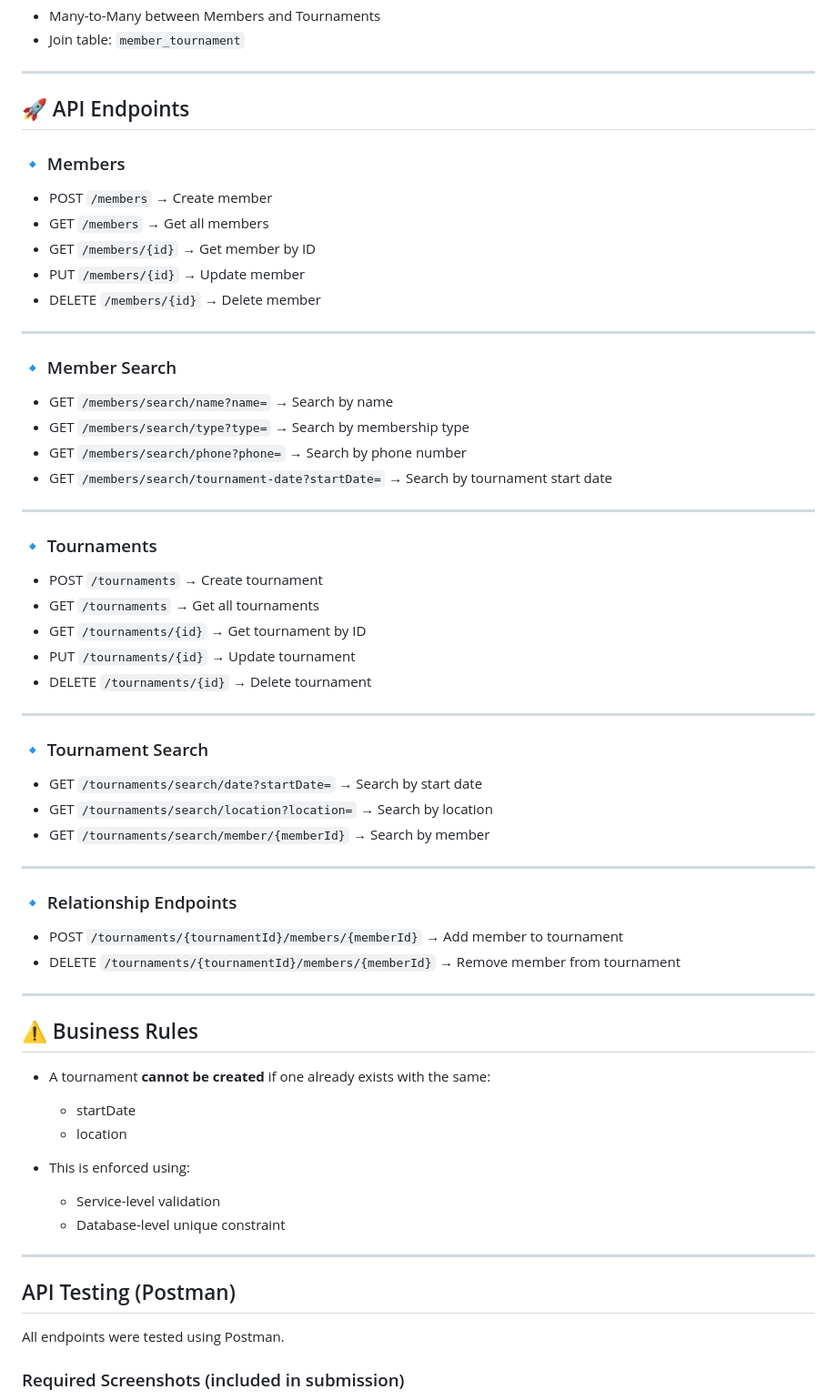
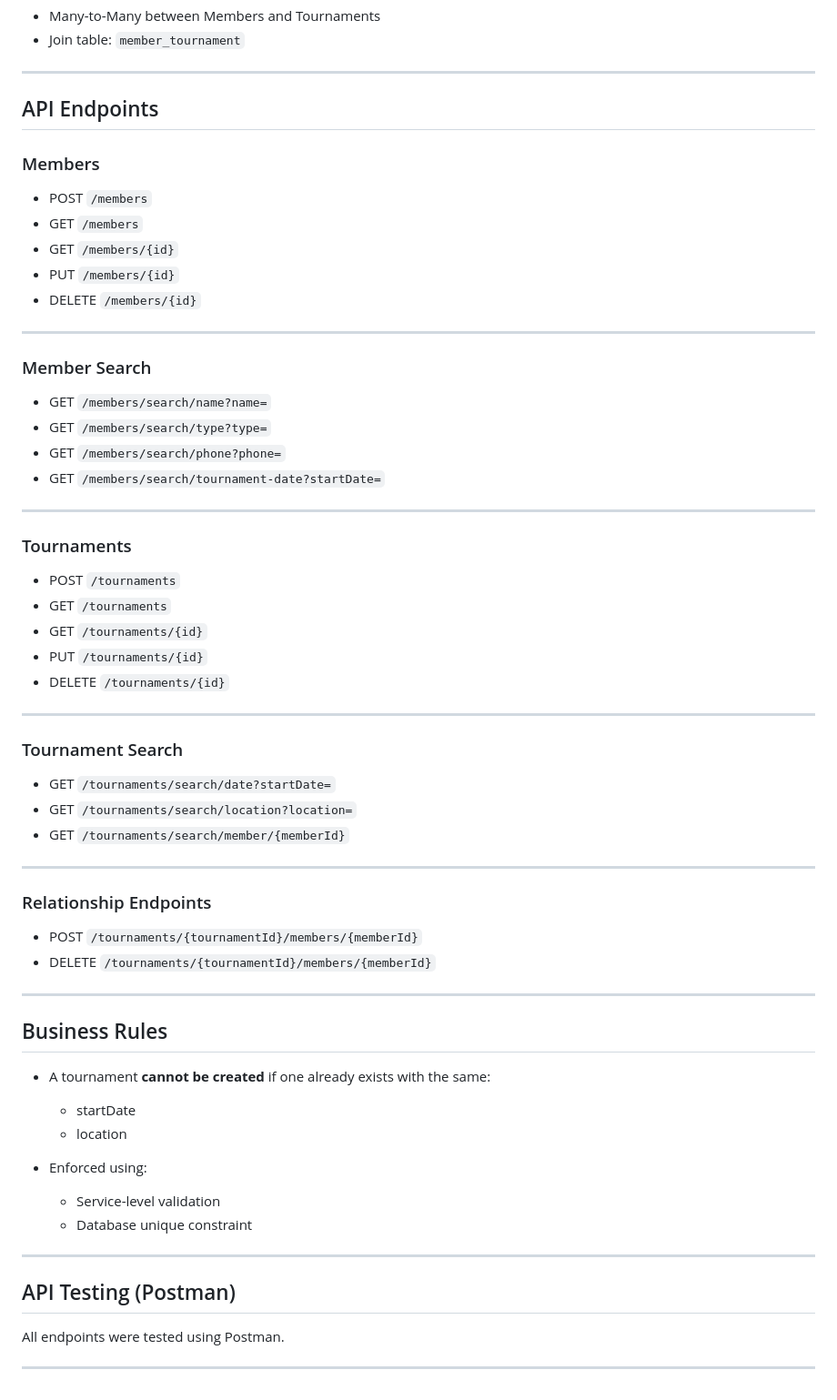
Before and after one commit to Magret1730/golfClubTournament, a Markdown page: README.md, the part around one of its changes. Shown at 91% size. GitHub-like rendering.

```diff
--- a/README.md
+++ b/README.md
@@ -80,61 +80,61 @@ org.codewithmagret.rest
 
 ---
 
-## 🚀 API Endpoints
+## API Endpoints
 
-### 🔹 Members
+### Members
 
-- POST `/members` → Create member
-- GET `/members` → Get all members
-- GET `/members/{id}` → Get member by ID
-- PUT `/members/{id}` → Update member
-- DELETE `/members/{id}` → Delete member
+- POST `/members`
+- GET `/members`
+- GET `/members/{id}`
+- PUT `/members/{id}`
+- DELETE `/members/{id}`
 
 ---
 
-### 🔹 Member Search
+### Member Search
 
-- GET `/members/search/name?name=` → Search by name
-- GET `/members/search/type?type=` → Search by membership type
-- GET `/members/search/phone?phone=` → Search by phone number
-- GET `/members/search/tournament-date?startDate=` → Search by tournament start date
+- GET `/members/search/name?name=`
+- GET `/members/search/type?type=`
+- GET `/members/search/phone?phone=`
+- GET `/members/search/tournament-date?startDate=`
 
 ---
 
-### 🔹 Tournaments
+### Tournaments
 
-- POST `/tournaments` → Create tournament
-- GET `/tournaments` → Get all tournaments
-- GET `/tournaments/{id}` → Get tournament by ID
-- PUT `/tournaments/{id}` → Update tournament
-- DELETE `/tournaments/{id}` → Delete tournament
+- POST `/tournaments`
+- GET `/tournaments`
+- GET `/tournaments/{id}`
+- PUT `/tournaments/{id}`
+- DELETE `/tournaments/{id}`
 
 ---
 
-### 🔹 Tournament Search
+### Tournament Search
 
-- GET `/tournaments/search/date?startDate=` → Search by start date
-- GET `/tournaments/search/location?location=` → Search by location
-- GET `/tournaments/search/member/{memberId}` → Search by member
+- GET `/tournaments/search/date?startDate=`
+- GET `/tournaments/search/location?location=`
+- GET `/tournaments/search/member/{memberId}`
 
 ---
 
-### 🔹 Relationship Endpoints
+### Relationship Endpoints
 
-- POST `/tournaments/{tournamentId}/members/{memberId}` → Add member to tournament
-- DELETE `/tournaments/{tournamentId}/members/{memberId}` → Remove member from tournament
+- POST `/tournaments/{tournamentId}/members/{memberId}`
+- DELETE `/tournaments/{tournamentId}/members/{memberId}`
 
 ---
 
-## ⚠️ Business Rules
+## Business Rules
 
 - A tournament **cannot be created** if one already exists with the same:
-    - startDate
-    - location
+  - startDate
+  - location
 
-- This is enforced using:
-    - Service-level validation
-    - Database-level unique constraint
+- Enforced using:
+  - Service-level validation
+  - Database unique constraint
 
 ---
 
@@ -142,5 +142,5 @@ org.codewithmagret.rest
 
 All endpoints were tested using Postman.
 
-### Required Screenshots (included in submission)
+---
 
```
Also changed, not shown: other parts of README.md (+84 -86 lines).
